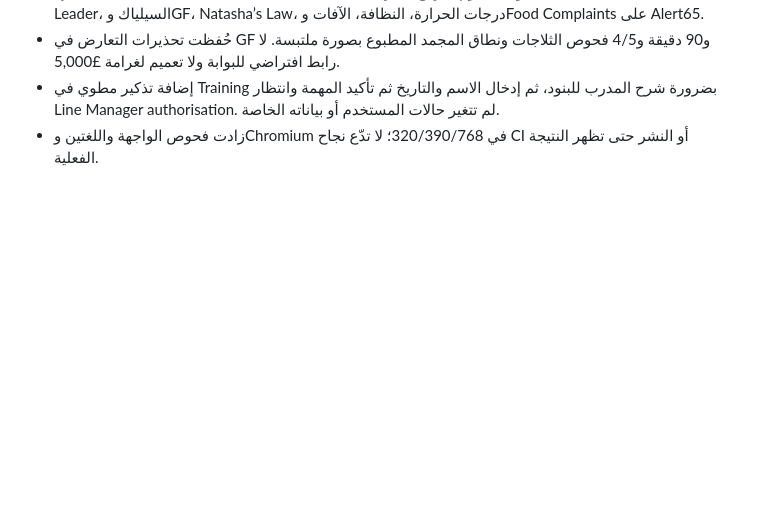
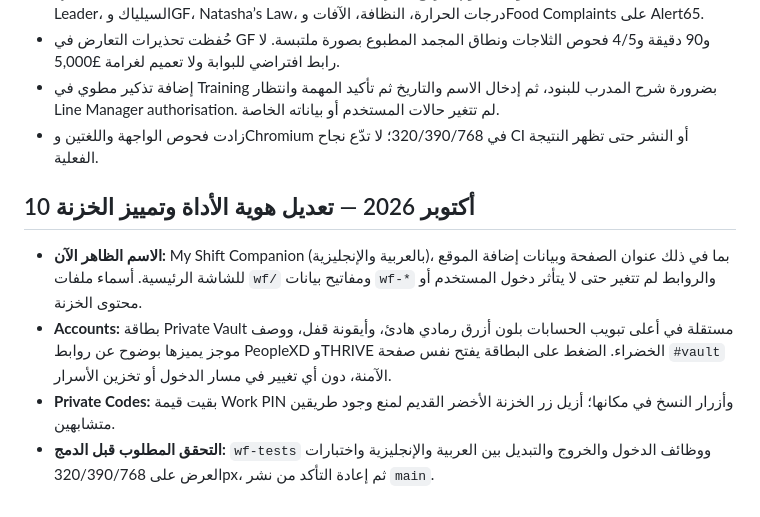
Before and after one commit to Mo31D/Elasrag, a Markdown page: wf/WF-Session-Handoff-2026-10-08.md, the part around the change. Drawn GitHub-style; blank space fills up the shorter version.

Commit message:
docs(wf): record My Shift Companion branding and secure vault visual distinction

```diff
--- a/wf/WF-Session-Handoff-2026-10-08.md
+++ b/wf/WF-Session-Handoff-2026-10-08.md
@@ -237,3 +237,11 @@
 - حُفظت تحذيرات التعارض في GF و90 دقيقة و4/5 فحوص الثلاجات ونطاق المجمد المطبوع بصورة ملتبسة. لا رابط افتراضي للبوابة ولا تعميم لغرامة £5,000.
 - إضافة تذكير مطوي في Training بضرورة شرح المدرب للبنود، ثم إدخال الاسم والتاريخ ثم تأكيد المهمة وانتظار Line Manager authorisation. لم تتغير حالات المستخدم أو بياناته الخاصة.
 - زادت فحوص الواجهة واللغتين وChromium في 320/390/768؛ لا تدّع نجاح CI أو النشر حتى تظهر النتيجة الفعلية.
+
+
+## 10 أكتوبر 2026 — تعديل هوية الأداة وتمييز الخزنة
+
+- **الاسم الظاهر الآن:** My Shift Companion (بالعربية والإنجليزية)، بما في ذلك عنوان الصفحة وبيانات إضافة الموقع للشاشة الرئيسية. أسماء ملفات `wf/` ومفاتيح بيانات `wf-*` والروابط لم تتغير حتى لا يتأثر دخول المستخدم أو محتوى الخزنة.
+- **Accounts:** بطاقة Private Vault مستقلة في أعلى تبويب الحسابات بلون أزرق رمادي هادئ، وأيقونة قفل، ووصف موجز يميزها بوضوح عن روابط PeopleXD وTHRIVE الخضراء. الضغط على البطاقة يفتح نفس صفحة `#vault` الآمنة، دون أي تغيير في مسار الدخول أو تخزين الأسرار.
+- **Private Codes:** بقيت قيمة Work PIN وأزرار النسخ في مكانها؛ أزيل زر الخزنة الأخضر القديم لمنع وجود طريقين متشابهين.
+- **التحقق المطلوب قبل الدمج:** `wf-tests` ووظائف الدخول والخروج والتبديل بين العربية والإنجليزية واختبارات العرض على 320/390/768px، ثم إعادة التأكد من نشر `main`.
```
